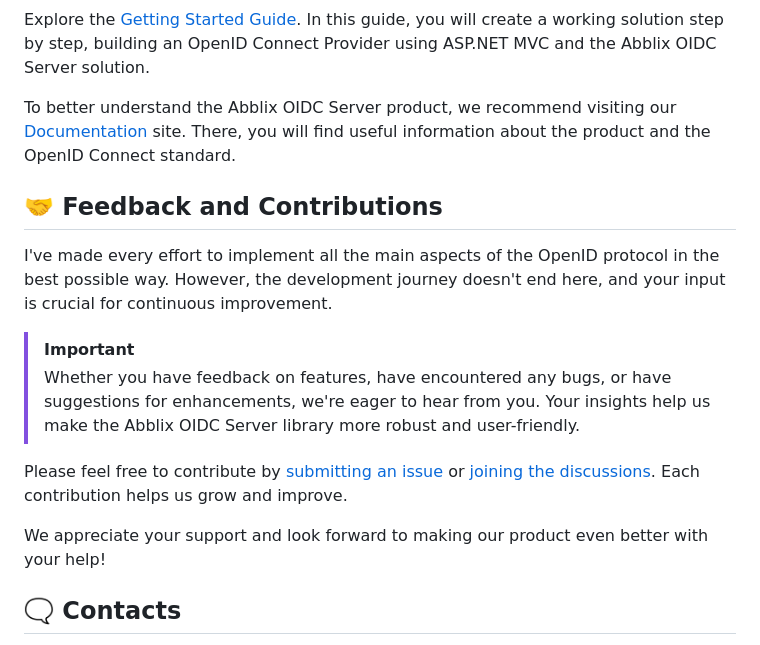
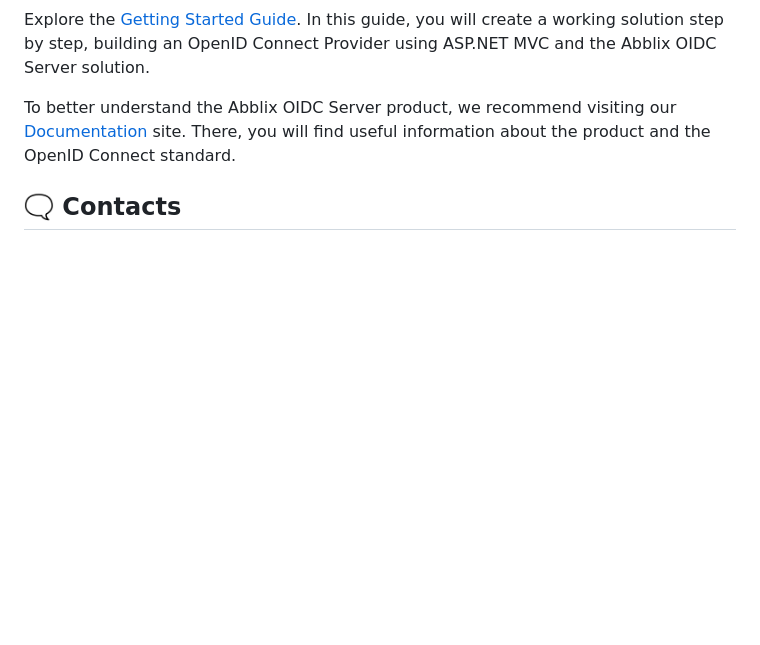
Before and after one commit to Gu1ll07/TFG, a Markdown page: README.md, the part around one of its changes. GitHub-like rendering; blank space fills up the shorter version.

Commit message:
Remove feedback and contributions section
Removed the feedback and contributions section to streamline the README.

```diff
--- a/README.md
+++ b/README.md
@@ -128,17 +128,6 @@ In this guide, you will create a working solution step by step, building an Open
 
 To better understand the Abblix OIDC Server product, we recommend visiting our [Documentation](https://docs.abblix.com/docs) site. There, you will find useful information about the product and the OpenID Connect standard.
 
-## 🤝 Feedback and Contributions
-
-I've made every effort to implement all the main aspects of the OpenID protocol in the best possible way. However, the development journey doesn't end here, and your input is crucial for  continuous improvement.
-
-> [!IMPORTANT]
-> Whether you have feedback on features, have encountered any bugs, or have suggestions for enhancements, we're eager to hear from you. Your insights help us make the Abblix OIDC Server library more robust and user-friendly.
-
-Please feel free to contribute by [submitting an issue](https://github.com/Abblix/Oidc.Server/issues) or [joining the discussions](https://github.com/orgs/Abblix/discussions). Each contribution helps us grow and improve.
-
-We appreciate your support and look forward to making our product even better with your help!
-
 ## 🗨️ Contacts
 
 For more details about the project or any information regarding this repository, feel free to reach out to me. I'm  here to provide support and answer any questions you may have. Below are the best ways to contact:
```
Also changed, not shown: other parts of README.md (+3 -1 lines).
